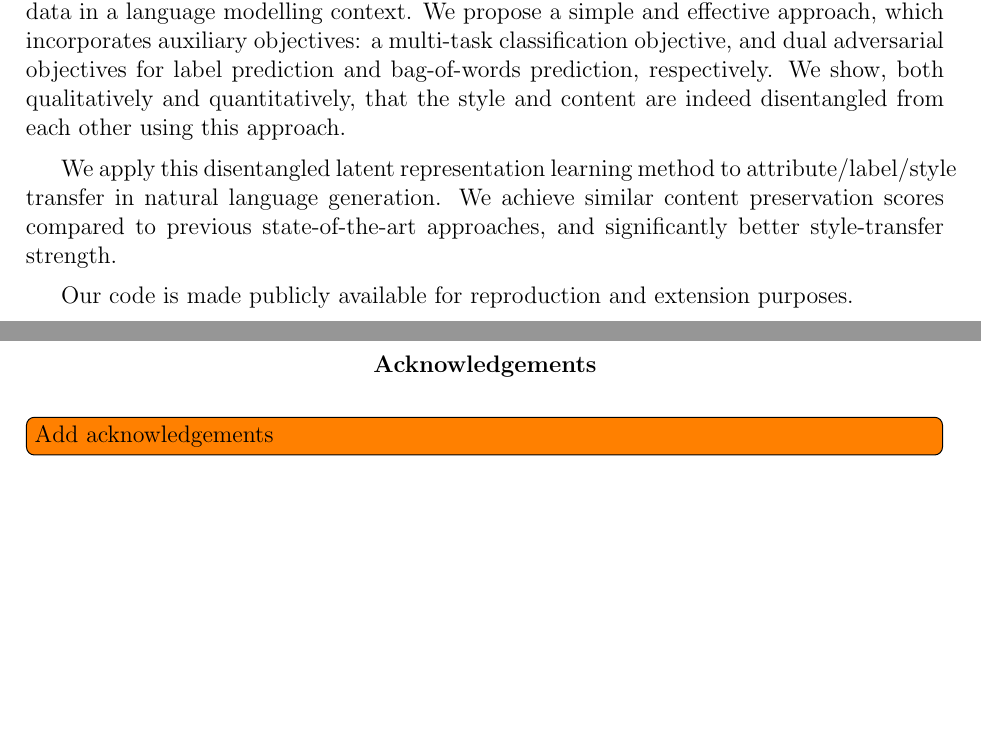
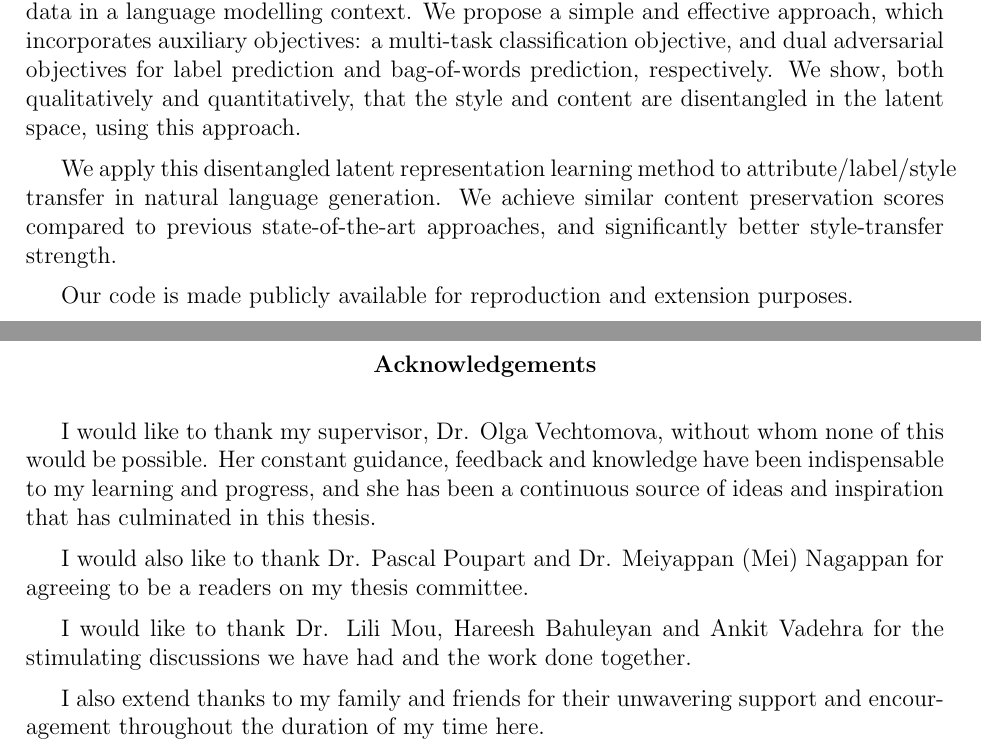
Before and after one commit to vineetjohn/uwaterloo-mmath-cs-thesis, a LaTeX thesis (uw-ethesis.tex, which reads chapters/00-abstract.tex, chapters/00-acknowledgements.tex): two parts of pages 3 and 4 of 77, joined at a grey line, cut so that both start at the same text, the shorter picture padded with empty space. Compiled offline with pdfLaTeX.

Commit message:
Update abstract and add acknowledgements

```diff
--- a/chapters/00-abstract.tex
+++ b/chapters/00-abstract.tex
@@ -1,4 +1,4 @@
-This thesis tackles the problem of disentangling the style and content latent spaces of data in a language modelling context. We propose a simple and effective approach, which incorporates auxiliary objectives: a multi-task classification objective, and dual adversarial objectives for label prediction and bag-of-words prediction, respectively. We show, both qualitatively and quantitatively, that the style and content are indeed disentangled from each other using this approach.
+This thesis tackles the problem of disentangling the style and content latent spaces of data in a language modelling context. We propose a simple and effective approach, which incorporates auxiliary objectives: a multi-task classification objective, and dual adversarial objectives for label prediction and bag-of-words prediction, respectively. We show, both qualitatively and quantitatively, that the style and content are disentangled in the latent space, using this approach.
 
 We apply this disentangled latent representation learning method to attribute/label/style transfer in natural language generation. We achieve similar content preservation scores compared to previous state-of-the-art approaches, and significantly better style-transfer strength.
 
--- a/chapters/00-acknowledgements.tex
+++ b/chapters/00-acknowledgements.tex
@@ -1 +1,7 @@
-\todo[inline]{Add acknowledgements}
+I would like to thank my supervisor, Dr. Olga Vechtomova, without whom none of this would be possible. Her constant guidance, feedback and knowledge have been indispensable to my learning and progress, and she has been a continuous source of ideas and inspiration that has culminated in this thesis.
+
+I would also like to thank Dr. Pascal Poupart and Dr. Meiyappan (Mei) Nagappan for agreeing to be a readers on my thesis committee.
+
+I would like to thank Dr. Lili Mou, Hareesh Bahuleyan and Ankit Vadehra for the stimulating discussions we have had and the work done together.
+
+I also extend thanks to my family and friends for their unwavering support and encouragement throughout the duration of my time here.
```
